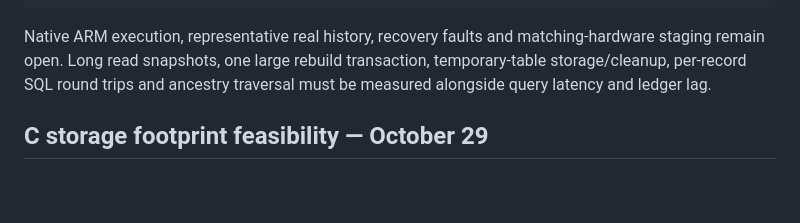
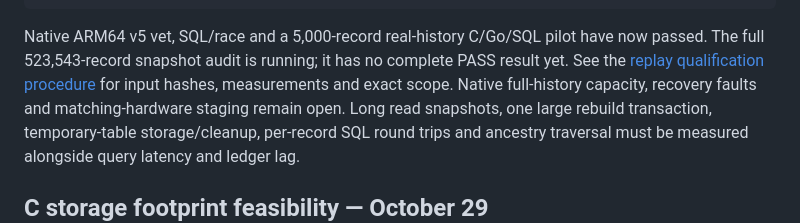
Before and after one commit to craigderington/constella, a Markdown page: docs/capacity.md, the part around the change. Rendered like a GitHub page; blank space fills up the shorter version.

````diff
--- a/docs/capacity.md
+++ b/docs/capacity.md
@@ -220,8 +220,12 @@ EXPLORER_TEST_DB="$DISPOSABLE_EXPLORER_TEST_DB" CONSTELLA_HISTORY_SCALE=7884000
   -run '^TestDiskHistoryScale$' -count=1 -v -timeout=30m
 ```
 
-Native ARM execution, representative real history, recovery faults and
-matching-hardware staging remain open. Long read snapshots, one large rebuild
+Native ARM64 v5 vet, SQL/race and a 5,000-record real-history C/Go/SQL pilot have
+now passed. The full 523,543-record snapshot audit is running; it has no complete
+PASS result yet. See the [replay qualification procedure](replay-qualification.md)
+for input hashes, measurements and exact scope. Native full-history capacity,
+recovery faults and matching-hardware staging remain open. Long read snapshots,
+one large rebuild
 transaction, temporary-table storage/cleanup, per-record SQL round trips and
 ancestry traversal must be measured alongside query latency and ledger lag.
 
````
Also changed, not shown: docs/replay-qualification.md (added, +124 -0 lines).
